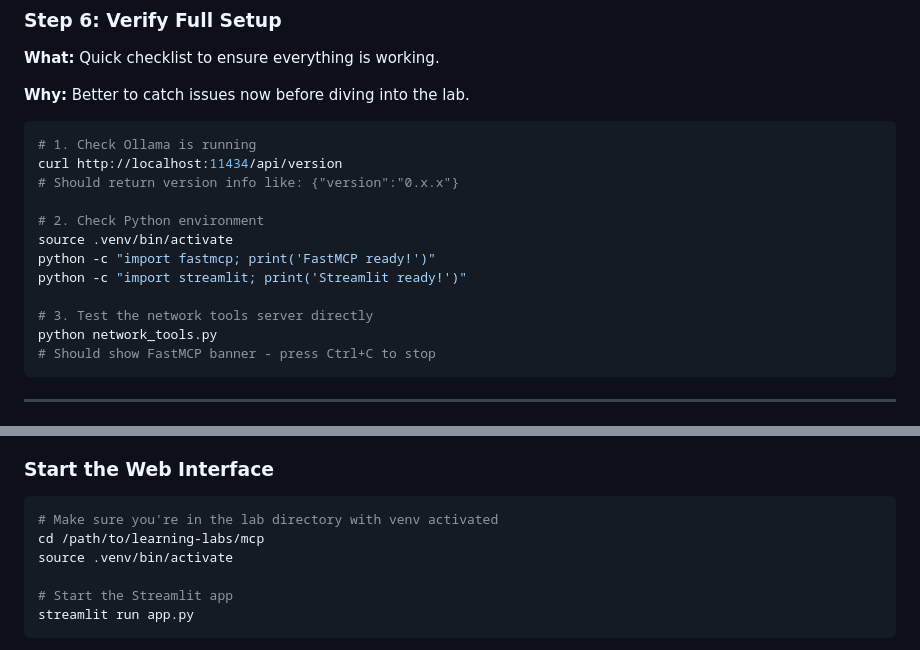
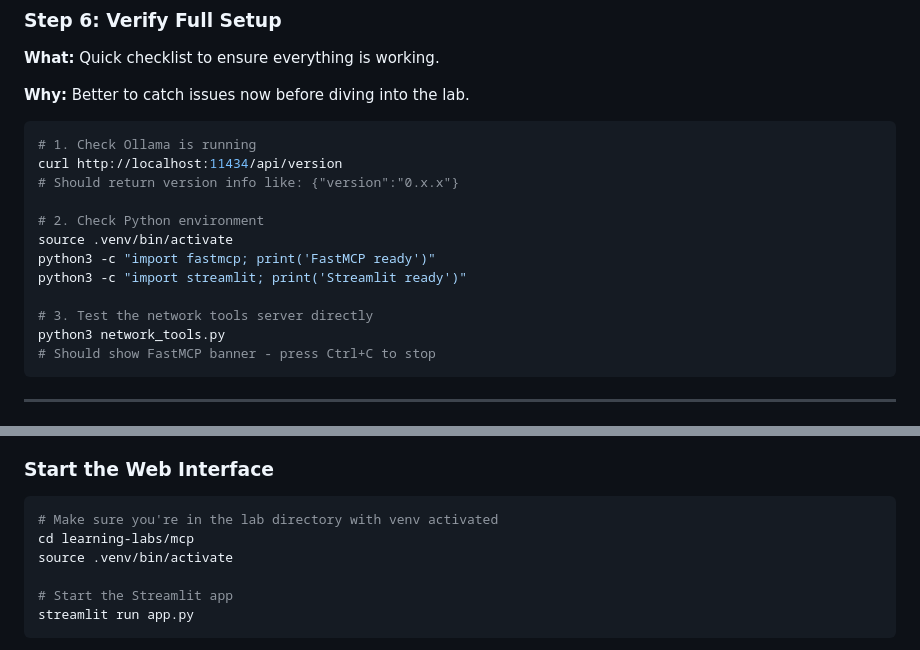
Before and after one commit to seanerama/learning-labs, a Markdown page: mcp/README.md, 2 parts joined by grey strips. Rendered like a GitHub page.

Commit message:
Fix Python commands in README
- Use python3 instead of python for compatibility
- Remove exclamation marks from print statements (bash history issue)
- Fix path references to be consistent

🤖 Generated with [Claude Code](https://claude.com/claude-code)

Co-Authored-By: Claude <noreply@anthropic.com>

````diff
--- a/mcp/README.md
+++ b/mcp/README.md
@@ -371,11 +371,11 @@ curl http://localhost:11434/api/version
 
 # 2. Check Python environment
 source .venv/bin/activate
-python -c "import fastmcp; print('FastMCP ready!')"
-python -c "import streamlit; print('Streamlit ready!')"
+python3 -c "import fastmcp; print('FastMCP ready')"
+python3 -c "import streamlit; print('Streamlit ready')"
 
 # 3. Test the network tools server directly
-python network_tools.py
+python3 network_tools.py
 # Should show FastMCP banner - press Ctrl+C to stop
 ```
 
@@ -474,7 +474,7 @@ async def my_new_tool(required_param: str, optional_param: int = 10) -> str:
 
 ```bash
 # Make sure you're in the lab directory with venv activated
-cd /path/to/learning-labs/mcp
+cd learning-labs/mcp
 source .venv/bin/activate
 
 # Start the Streamlit app
````
